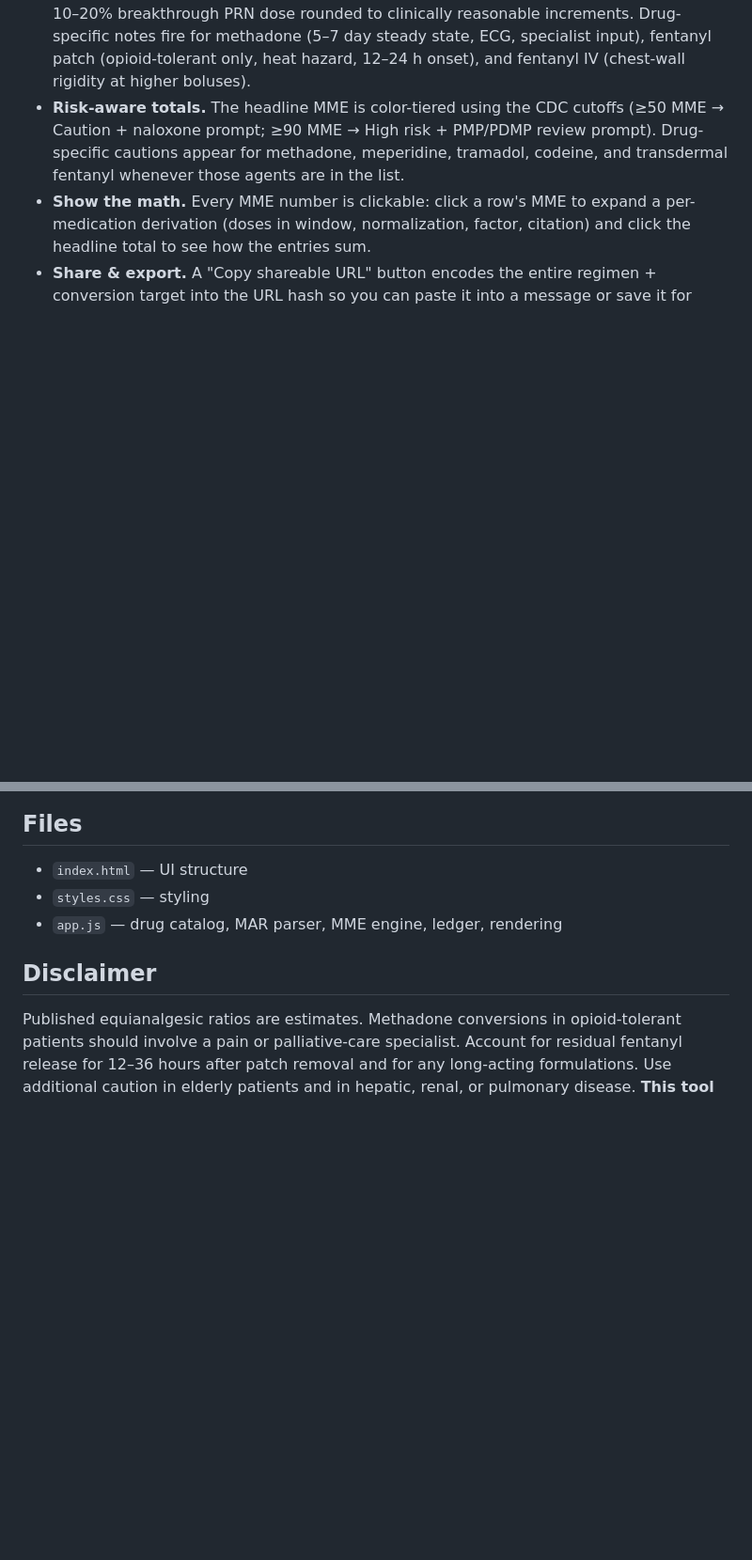
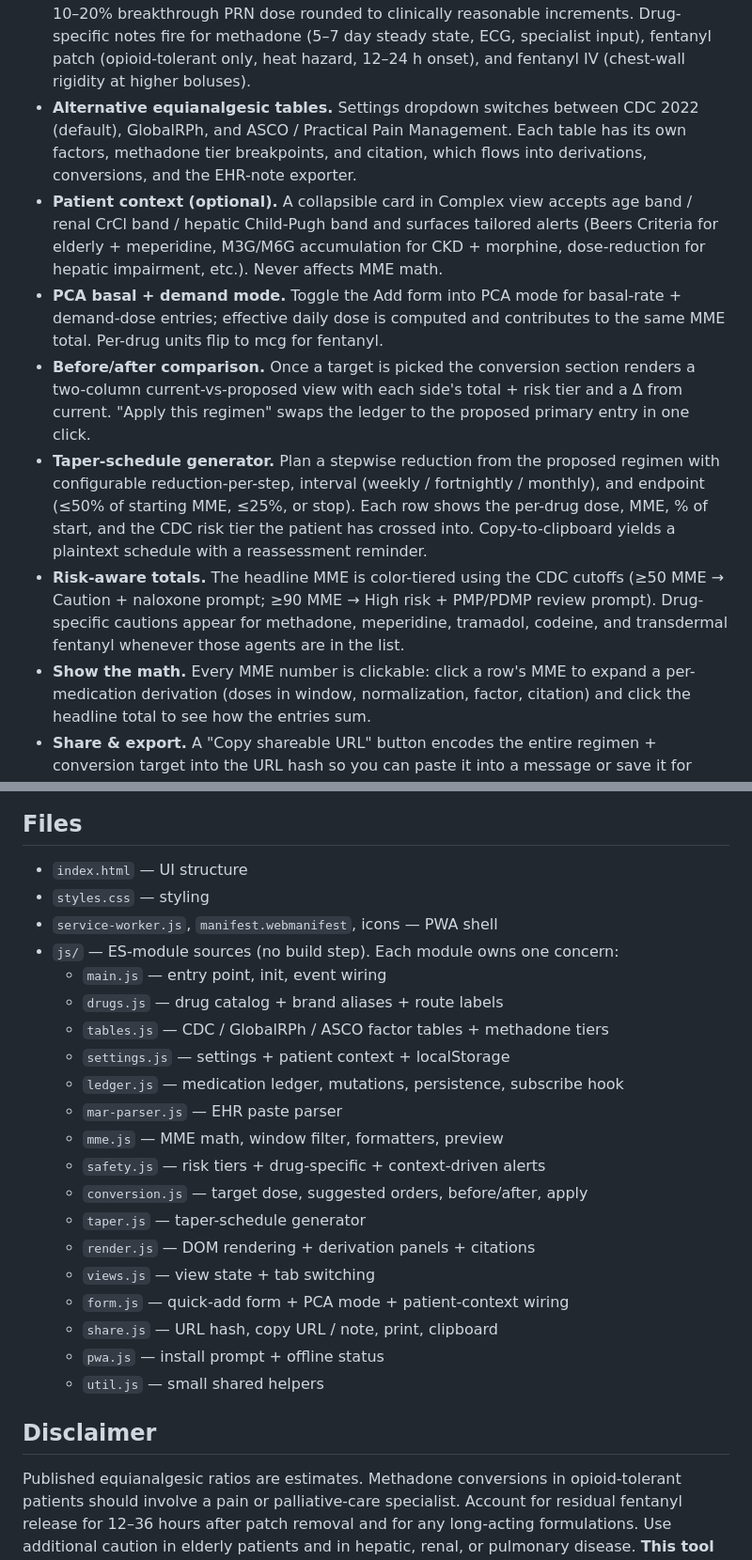
Before and after one commit to robbie-med/Mme, a Markdown page: README.md, 2 parts joined by grey strips. Shown at 94% size. GitHub-like rendering; blank space fills up the shorter version.

Commit message:
README: cover Track B features + finalize module layout
Adds entries for alternative equianalgesic tables, patient context,
PCA basal+demand mode, side-by-side before/after comparison, and the
taper-schedule generator. Replaces the old single-file note with the
per-module guide in js/.

A9 verification (40 of 40 checks): settings persistence for default-
view / activeTable / persist toggle; persist=off prevents ledger
saving; Settings → Reset wipes ledger + context + settings (and the
view reverts to simple, context UI to unspecified); cancel leaves
storage intact; install row hidden until beforeinstallprompt fires;
install button forwards to deferredPrompt.prompt(); offline status
line updates on online/offline events; manifest is valid JSON with
192/512/maskable icons; SW has CACHE_NAME, install + fetch handlers,
and APP_SHELL enumerates every module file; HTML wires the manifest,
service-worker registration, apple-touch-icon, and theme-color meta.

https://claude.ai/code/session_012JGWwRmEy1KRU3K2twC2ZT

```diff
--- a/README.md
+++ b/README.md
@@ -45,6 +45,28 @@ total to an equivalent dose of a different opioid.
   fire for methadone (5–7 day steady state, ECG, specialist input), fentanyl
   patch (opioid-tolerant only, heat hazard, 12–24 h onset), and fentanyl IV
   (chest-wall rigidity at higher boluses).
+- **Alternative equianalgesic tables.** Settings dropdown switches between
+  CDC 2022 (default), GlobalRPh, and ASCO / Practical Pain Management. Each
+  table has its own factors, methadone tier breakpoints, and citation, which
+  flows into derivations, conversions, and the EHR-note exporter.
+- **Patient context (optional).** A collapsible card in Complex view accepts
+  age band / renal CrCl band / hepatic Child-Pugh band and surfaces tailored
+  alerts (Beers Criteria for elderly + meperidine, M3G/M6G accumulation for
+  CKD + morphine, dose-reduction for hepatic impairment, etc.). Never affects
+  MME math.
+- **PCA basal + demand mode.** Toggle the Add form into PCA mode for
+  basal-rate + demand-dose entries; effective daily dose is computed and
+  contributes to the same MME total. Per-drug units flip to mcg for fentanyl.
+- **Before/after comparison.** Once a target is picked the conversion section
+  renders a two-column current-vs-proposed view with each side's total + risk
+  tier and a Δ from current. "Apply this regimen" swaps the ledger to the
+  proposed primary entry in one click.
+- **Taper-schedule generator.** Plan a stepwise reduction from the proposed
+  regimen with configurable reduction-per-step, interval (weekly / fortnightly
+  / monthly), and endpoint (≤50% of starting MME, ≤25%, or stop). Each row
+  shows the per-drug dose, MME, % of start, and the CDC risk tier the patient
+  has crossed into. Copy-to-clipboard yields a plaintext schedule with a
+  reassessment reminder.
 - **Risk-aware totals.** The headline MME is color-tiered using the CDC
   cutoffs (≥50 MME → Caution + naloxone prompt; ≥90 MME → High risk +
   PMP/PDMP review prompt). Drug-specific cautions appear for methadone,
@@ -120,7 +142,24 @@ the repo root with relative paths.
 
 - `index.html` — UI structure
 - `styles.css` — styling
-- `app.js` — drug catalog, MAR parser, MME engine, ledger, rendering
+- `service-worker.js`, `manifest.webmanifest`, icons — PWA shell
+- `js/` — ES-module sources (no build step). Each module owns one concern:
+  - `main.js` — entry point, init, event wiring
+  - `drugs.js` — drug catalog + brand aliases + route labels
+  - `tables.js` — CDC / GlobalRPh / ASCO factor tables + methadone tiers
+  - `settings.js` — settings + patient context + localStorage
+  - `ledger.js` — medication ledger, mutations, persistence, subscribe hook
+  - `mar-parser.js` — EHR paste parser
+  - `mme.js` — MME math, window filter, formatters, preview
+  - `safety.js` — risk tiers + drug-specific + context-driven alerts
+  - `conversion.js` — target dose, suggested orders, before/after, apply
+  - `taper.js` — taper-schedule generator
+  - `render.js` — DOM rendering + derivation panels + citations
+  - `views.js` — view state + tab switching
+  - `form.js` — quick-add form + PCA mode + patient-context wiring
+  - `share.js` — URL hash, copy URL / note, print, clipboard
+  - `pwa.js` — install prompt + offline status
+  - `util.js` — small shared helpers
 
 ## Disclaimer
 
```
